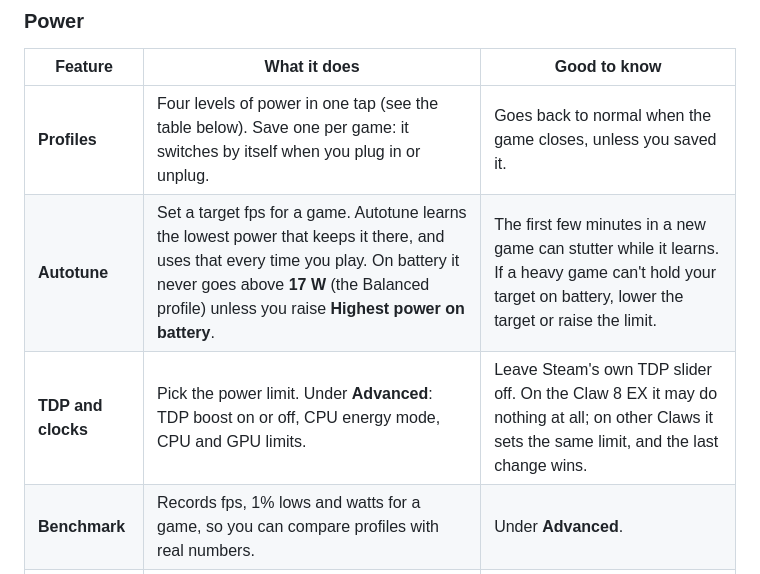
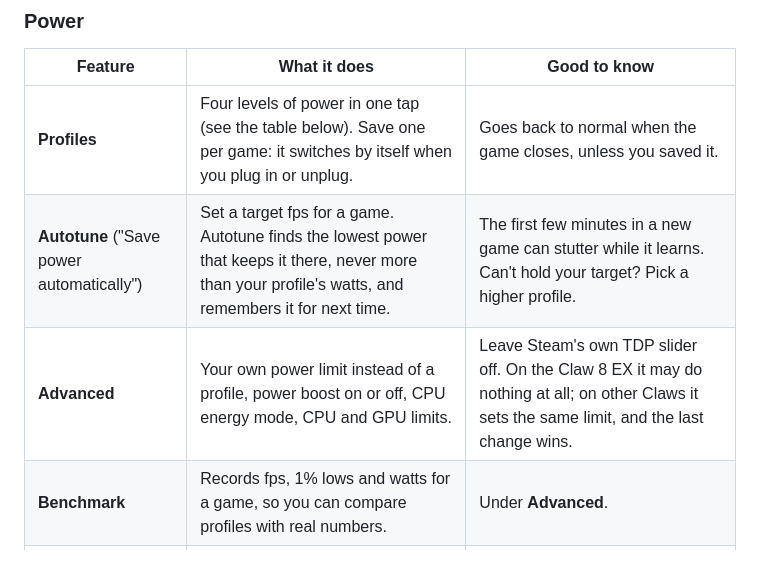
Before and after one commit to IHulkSmashI/ClawDeck, a Markdown page: README.md, the part around one of its changes. Rendered like a GitHub page.

```diff
--- a/README.md
+++ b/README.md
@@ -84,8 +84,8 @@ A1M and A8 (see [the questions](#questions) for what differs).
 | Feature | What it does | Good to know |
 |---|---|---|
 | **Profiles** | Four levels of power in one tap (see the table below). Save one per game: it switches by itself when you plug in or unplug. | Goes back to normal when the game closes, unless you saved it. |
-| **Autotune** | Set a target fps for a game. Autotune learns the lowest power that keeps it there, and uses that every time you play. On battery it never goes above **17 W** (the Balanced profile) unless you raise **Highest power on battery**. | The first few minutes in a new game can stutter while it learns. If a heavy game can't hold your target on battery, lower the target or raise the limit. |
-| **TDP and clocks** | Pick the power limit. Under **Advanced**: TDP boost on or off, CPU energy mode, CPU and GPU limits. | Leave Steam's own TDP slider off. On the Claw 8 EX it may do nothing at all; on other Claws it sets the same limit, and the last change wins. |
+| **Autotune** ("Save power automatically") | Set a target fps for a game. Autotune finds the lowest power that keeps it there, never more than your profile's watts, and remembers it for next time. | The first few minutes in a new game can stutter while it learns. Can't hold your target? Pick a higher profile. |
+| **Advanced** | Your own power limit instead of a profile, power boost on or off, CPU energy mode, CPU and GPU limits. | Leave Steam's own TDP slider off. On the Claw 8 EX it may do nothing at all; on other Claws it sets the same limit, and the last change wins. |
 | **Benchmark** | Records fps, 1% lows and watts for a game, so you can compare profiles with real numbers. | Under **Advanced**. |
 | **Share profiles** | Export a game's settings as a file, or import someone else's. | Never overwrites a game you've already set up. |
 
```
Also changed, not shown: other parts of README.md (+5 -4 lines), docs/screenshots/battery.png, docs/screenshots/controller.png, docs/screenshots/display.png, docs/screenshots/graphics.png, docs/screenshots/power.png, docs/screenshots/setup.png, 7 other files.
